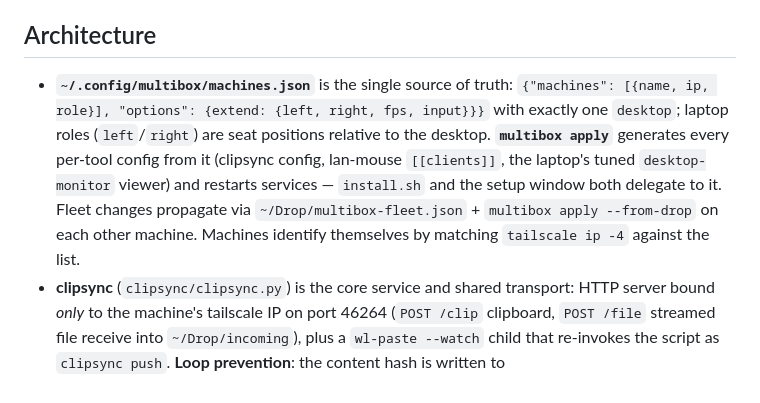
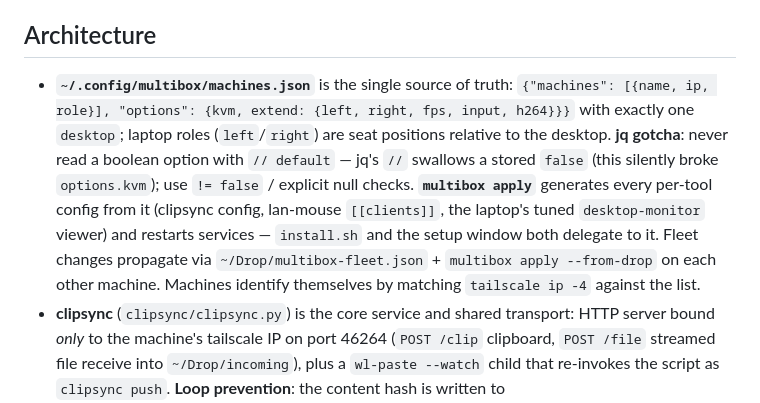
Before and after one commit to willbearfruits/multibox, a Markdown page: CLAUDE.md, the part around one of its changes. Drawn GitHub-style.

Commit message:
CLAUDE.md: kvm toggle, h264 viewer flavors, durable edge pause, jq gotcha
Co-Authored-By: Claude Fable 5 <noreply@anthropic.com>
Claude-Session: https://claude.ai/code/session_01F4r3ku9hffio3xwLbM52VS

```diff
--- a/CLAUDE.md
+++ b/CLAUDE.md
@@ -10,5 +10,5 @@ The maintainer's fleet specifics live in `CLAUDE.local.md` and `machines.json`
 
 ## Architecture
 
-- **`~/.config/multibox/machines.json`** is the single source of truth: `{"machines": [{name, ip, role}], "options": {extend: {left, right, fps, input}}}` with exactly one `desktop`; laptop roles (`left`/`right`) are seat positions relative to the desktop. **`multibox apply`** generates every per-tool config from it (clipsync config, lan-mouse `[[clients]]`, the laptop's tuned `desktop-monitor` viewer) and restarts services — `install.sh` and the setup window both delegate to it. Fleet changes propagate via `~/Drop/multibox-fleet.json` + `multibox apply --from-drop` on each other machine. Machines identify themselves by matching `tailscale ip -4` against the list.
+- **`~/.config/multibox/machines.json`** is the single source of truth: `{"machines": [{name, ip, role}], "options": {kvm, extend: {left, right, fps, input, h264}}}` with exactly one `desktop`; laptop roles (`left`/`right`) are seat positions relative to the desktop. **jq gotcha**: never read a boolean option with `// default` — jq's `//` swallows a stored `false` (this silently broke `options.kvm`); use `!= false` / explicit null checks. **`multibox apply`** generates every per-tool config from it (clipsync config, lan-mouse `[[clients]]`, the laptop's tuned `desktop-monitor` viewer) and restarts services — `install.sh` and the setup window both delegate to it. Fleet changes propagate via `~/Drop/multibox-fleet.json` + `multibox apply --from-drop` on each other machine. Machines identify themselves by matching `tailscale ip -4` against the list.
 - **clipsync** (`clipsync/clipsync.py`) is the core service and shared transport: HTTP server bound *only* to the machine's tailscale IP on port 46264 (`POST /clip` clipboard, `POST /file` streamed file receive into `~/Drop/incoming`), plus a `wl-paste --watch` child that re-invokes the script as `clipsync push`. **Loop prevention**: the content hash is written to `$XDG_RUNTIME_DIR/clipsync.last` *before* `wl-copy`, so the watch event a remote set triggers is skipped — keep this ordering. Push writes the hash only after ≥1 peer accepted (failed pushes retry on the next copy); the daemon restarts a dead watcher. `GET /ping` is the health probe; `POST /monitor` (fixed start/stop actions only, never arbitrary commands) drives the extra-monitor viewer. **dropzone** posts to peers' `/file`; it has no config of its own — and so do the bar widget's drop targets, via `multibox send`.
```
Also changed, not shown: other parts of CLAUDE.md (+2 -2 lines).
